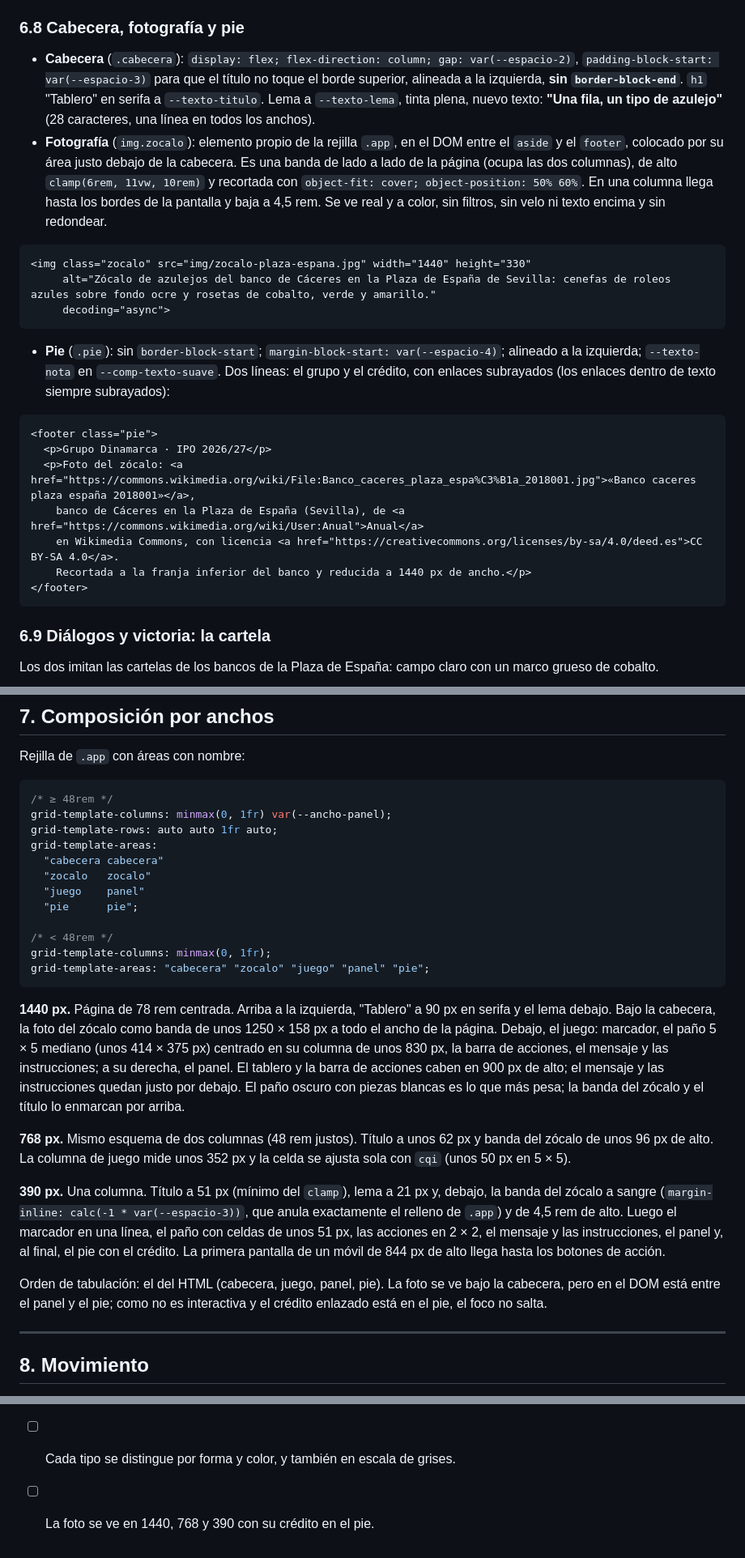
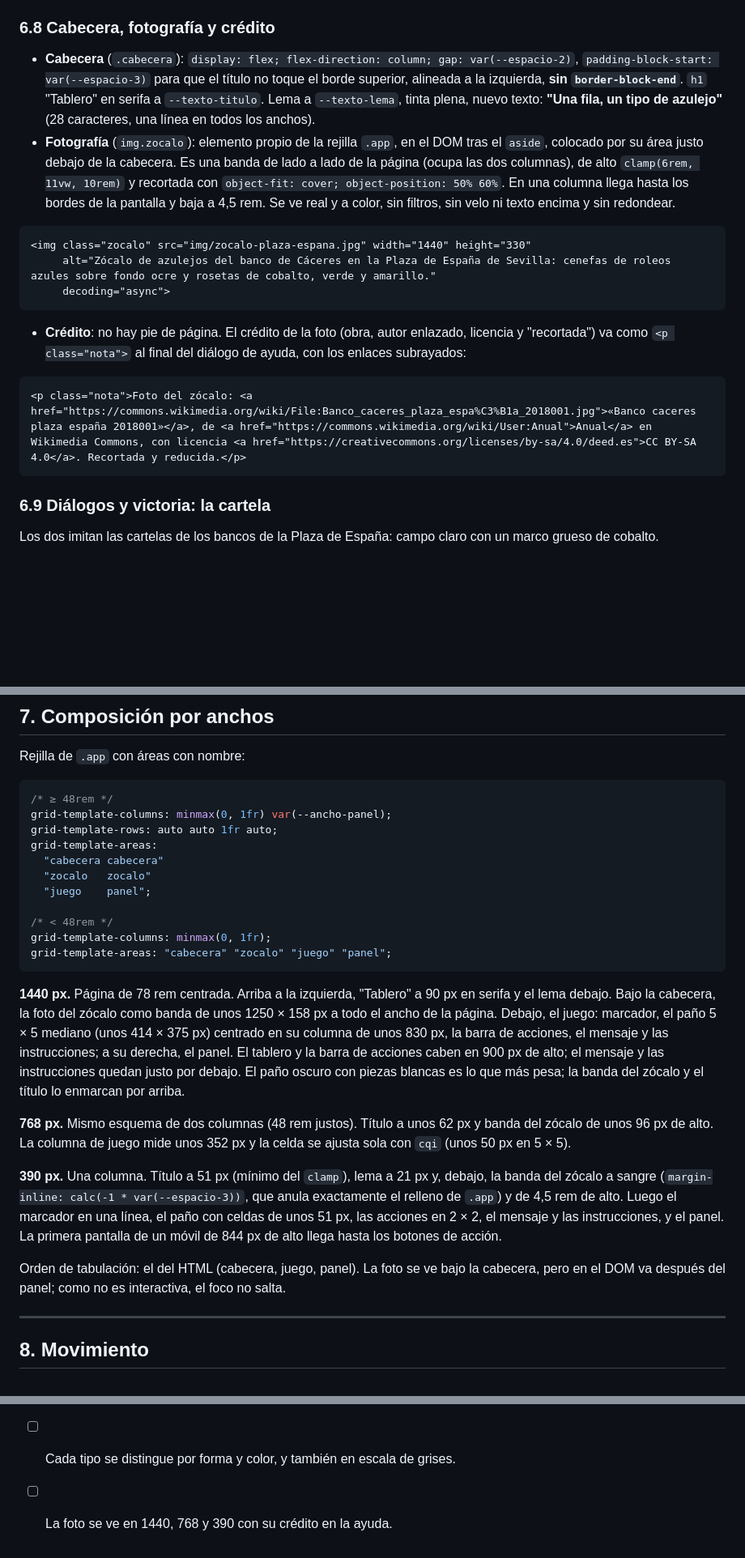
Before and after one commit to IPO-2627-Dinamarca/ipo2627_dinamarca_tablero, a Markdown page: DESIGN.md, 3 parts joined by grey strips. Shown at 81% size. Rendered like a GitHub page; blank space fills up the shorter version.

Commit message:
docs(DESIGN): sustituye el pie por el crédito en la ayuda

````diff
--- a/DESIGN.md
+++ b/DESIGN.md
@@ -438,10 +438,10 @@ Una ficha ocre sobre vidriado de cenefa apenas contrasta de relleno (1,5:1), per
 - **Mensaje** (`role="status"`): 16 px, peso 600, tinta, centrado, `min-block-size: 2lh` (3 lh en estrecho), como ahora.
 - **Instrucciones**: 16 px, **tinta plena**, `max-inline-size: 60ch`, centradas como el resto de la columna de juego. Se mantienen los dos textos según `pointer: coarse`.
 
-### 6.8 Cabecera, fotografía y pie
+### 6.8 Cabecera, fotografía y crédito
 
 - **Cabecera** (`.cabecera`): `display: flex; flex-direction: column; gap: var(--espacio-2)`, `padding-block-start: var(--espacio-3)` para que el título no toque el borde superior, alineada a la izquierda, **sin `border-block-end`**. `h1` "Tablero" en serifa a `--texto-titulo`. Lema a `--texto-lema`, tinta plena, nuevo texto: **"Una fila, un tipo de azulejo"** (28 caracteres, una línea en todos los anchos).
-- **Fotografía** (`img.zocalo`): elemento propio de la rejilla `.app`, en el DOM entre el `aside` y el `footer`, colocado por su área justo debajo de la cabecera. Es una banda de lado a lado de la página (ocupa las dos columnas), de alto `clamp(6rem, 11vw, 10rem)` y recortada con `object-fit: cover; object-position: 50% 60%`. En una columna llega hasta los bordes de la pantalla y baja a 4,5 rem. Se ve real y a color, sin filtros, sin velo ni texto encima y sin redondear.
+- **Fotografía** (`img.zocalo`): elemento propio de la rejilla `.app`, en el DOM tras el `aside`, colocado por su área justo debajo de la cabecera. Es una banda de lado a lado de la página (ocupa las dos columnas), de alto `clamp(6rem, 11vw, 10rem)` y recortada con `object-fit: cover; object-position: 50% 60%`. En una columna llega hasta los bordes de la pantalla y baja a 4,5 rem. Se ve real y a color, sin filtros, sin velo ni texto encima y sin redondear.
 
 ```html
 <img class="zocalo" src="img/zocalo-plaza-espana.jpg" width="1440" height="330"
@@ -449,16 +449,10 @@ Una ficha ocre sobre vidriado de cenefa apenas contrasta de relleno (1,5:1), per
      decoding="async">
 ```
 
-- **Pie** (`.pie`): sin `border-block-start`; `margin-block-start: var(--espacio-4)`; alineado a la izquierda; `--texto-nota` en `--comp-texto-suave`. Dos líneas: el grupo y el crédito, con enlaces subrayados (los enlaces dentro de texto siempre subrayados):
+- **Crédito**: no hay pie de página. El crédito de la foto (obra, autor enlazado, licencia y "recortada") va como `<p class="nota">` al final del diálogo de ayuda, con los enlaces subrayados:
 
 ```html
-<footer class="pie">
-  <p>Grupo Dinamarca · IPO 2026/27</p>
-  <p>Foto del zócalo: <a href="https://commons.wikimedia.org/wiki/File:Banco_caceres_plaza_espa%C3%B1a_2018001.jpg">«Banco caceres plaza españa 2018001»</a>,
-    banco de Cáceres en la Plaza de España (Sevilla), de <a href="https://commons.wikimedia.org/wiki/User:Anual">Anual</a>
-    en Wikimedia Commons, con licencia <a href="https://creativecommons.org/licenses/by-sa/4.0/deed.es">CC BY-SA 4.0</a>.
-    Recortada a la franja inferior del banco y reducida a 1440 px de ancho.</p>
-</footer>
+<p class="nota">Foto del zócalo: <a href="https://commons.wikimedia.org/wiki/File:Banco_caceres_plaza_espa%C3%B1a_2018001.jpg">«Banco caceres plaza españa 2018001»</a>, de <a href="https://commons.wikimedia.org/wiki/User:Anual">Anual</a> en Wikimedia Commons, con licencia <a href="https://creativecommons.org/licenses/by-sa/4.0/deed.es">CC BY-SA 4.0</a>. Recortada y reducida.</p>
 ```
 
 ### 6.9 Diálogos y victoria: la cartela
@@ -482,21 +476,20 @@ grid-template-rows: auto auto 1fr auto;
 grid-template-areas:
   "cabecera cabecera"
   "zocalo   zocalo"
-  "juego    panel"
-  "pie      pie";
+  "juego    panel";
 
 /* < 48rem */
 grid-template-columns: minmax(0, 1fr);
-grid-template-areas: "cabecera" "zocalo" "juego" "panel" "pie";
+grid-template-areas: "cabecera" "zocalo" "juego" "panel";
 ```
 
 **1440 px.** Página de 78 rem centrada. Arriba a la izquierda, "Tablero" a 90 px en serifa y el lema debajo. Bajo la cabecera, la foto del zócalo como banda de unos 1250 × 158 px a todo el ancho de la página. Debajo, el juego: marcador, el paño 5 × 5 mediano (unos 414 × 375 px) centrado en su columna de unos 830 px, la barra de acciones, el mensaje y las instrucciones; a su derecha, el panel. El tablero y la barra de acciones caben en 900 px de alto; el mensaje y las instrucciones quedan justo por debajo. El paño oscuro con piezas blancas es lo que más pesa; la banda del zócalo y el título lo enmarcan por arriba.
 
 **768 px.** Mismo esquema de dos columnas (48 rem justos). Título a unos 62 px y banda del zócalo de unos 96 px de alto. La columna de juego mide unos 352 px y la celda se ajusta sola con `cqi` (unos 50 px en 5 × 5).
 
-**390 px.** Una columna. Título a 51 px (mínimo del `clamp`), lema a 21 px y, debajo, la banda del zócalo a sangre (`margin-inline: calc(-1 * var(--espacio-3))`, que anula exactamente el relleno de `.app`) y de 4,5 rem de alto. Luego el marcador en una línea, el paño con celdas de unos 51 px, las acciones en 2 × 2, el mensaje y las instrucciones, el panel y, al final, el pie con el crédito. La primera pantalla de un móvil de 844 px de alto llega hasta los botones de acción.
+**390 px.** Una columna. Título a 51 px (mínimo del `clamp`), lema a 21 px y, debajo, la banda del zócalo a sangre (`margin-inline: calc(-1 * var(--espacio-3))`, que anula exactamente el relleno de `.app`) y de 4,5 rem de alto. Luego el marcador en una línea, el paño con celdas de unos 51 px, las acciones en 2 × 2, el mensaje y las instrucciones, y el panel. La primera pantalla de un móvil de 844 px de alto llega hasta los botones de acción.
 
-Orden de tabulación: el del HTML (cabecera, juego, panel, pie). La foto se ve bajo la cabecera, pero en el DOM está entre el panel y el pie; como no es interactiva y el crédito enlazado está en el pie, el foco no salta.
+Orden de tabulación: el del HTML (cabecera, juego, panel). La foto se ve bajo la cabecera, pero en el DOM va después del panel; como no es interactiva, el foco no salta.
 
 ---
 
@@ -679,4 +671,4 @@ Solo `transform`, `scale`, `translate` y `opacity`, salvo los cambios de color d
 - [ ] Ninguna línea fina, tarjeta con borde de 1 px, etiqueta en mayúsculas ni sombra en reposo.
 - [ ] Todo el texto corrido a 16 px o más; contrastes de 3.5 verificados en el navegador.
 - [ ] Cada tipo se distingue por forma y color, y también en escala de grises.
-- [ ] La foto se ve en 1440, 768 y 390 con su crédito en el pie.
+- [ ] La foto se ve en 1440, 768 y 390 con su crédito en la ayuda.
````
Also changed, not shown: other parts of DESIGN.md (+9 -10 lines).
